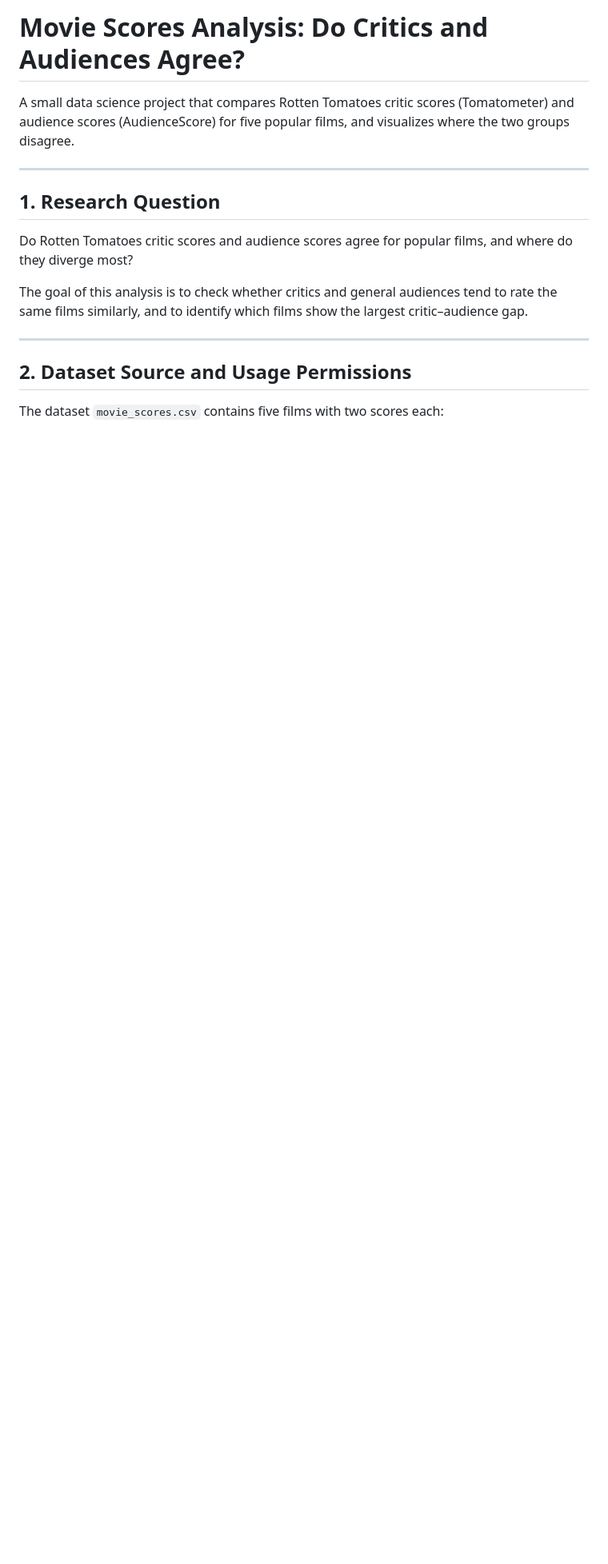
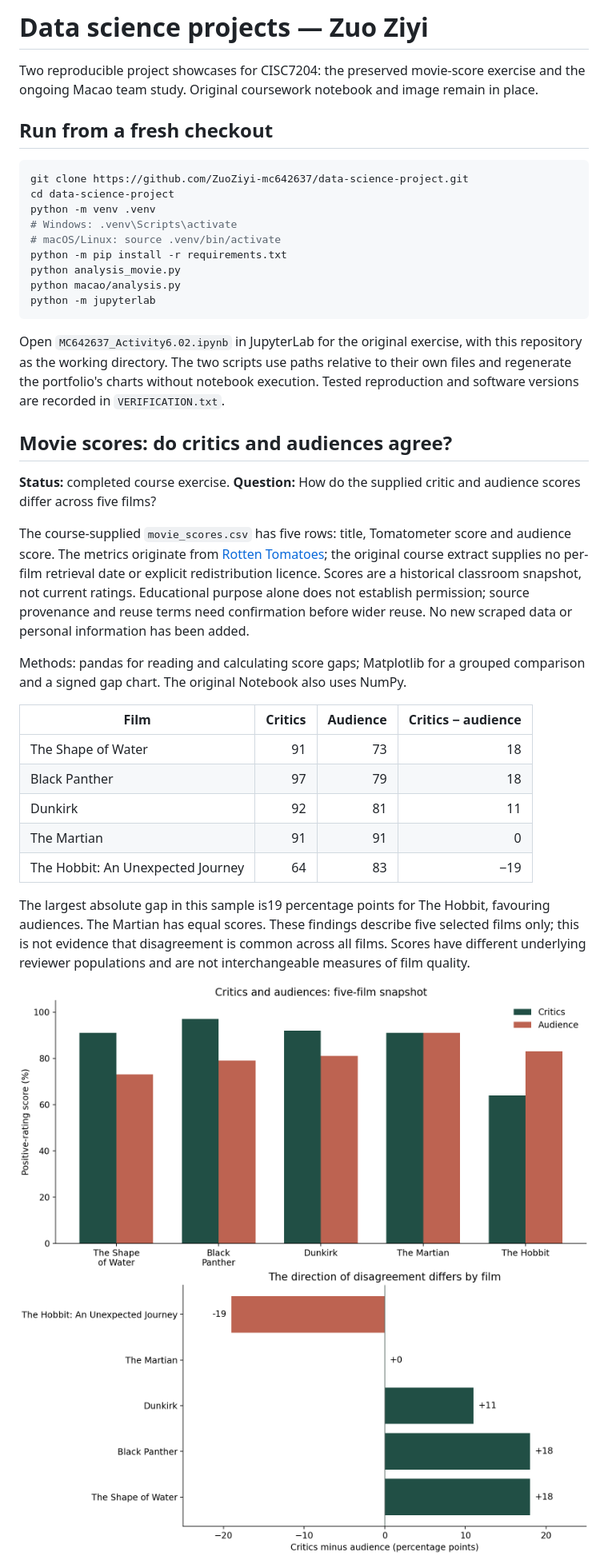
Before and after one commit to ZuoZiyi-mc642637/data-science-project, a Markdown page: README.md, the part around one of its changes. Shown at 80% size. GitHub-like rendering; pictures changed too: images/movie_comparison.png (added), images/movie_gap.png (added); blank space fills up the shorter version.

````diff
--- a/README.md
+++ b/README.md
@@ -1,18 +1,38 @@
-# Movie Scores Analysis: Do Critics and Audiences Agree?
+# Data science projects — Zuo Ziyi
 
-A small data science project that compares Rotten Tomatoes critic scores (Tomatometer) and audience scores (AudienceScore) for five popular films, and visualizes where the two groups disagree.
+Two reproducible project showcases for CISC7204: the preserved movie-score exercise and the ongoing Macao team study. Original coursework notebook and image remain in place.
 
----
+## Run from a fresh checkout
+```sh
+git clone https://github.com/ZuoZiyi-mc642637/data-science-project.git
+cd data-science-project
+python -m venv .venv
+# Windows: .venv\Scripts\activate
+# macOS/Linux: source .venv/bin/activate
+python -m pip install -r requirements.txt
+python analysis_movie.py
+python macao/analysis.py
+python -m jupyterlab
+```
+Open `MC642637_Activity6.02.ipynb` in JupyterLab for the original exercise, with this repository as the working directory. The two scripts use paths relative to their own files and regenerate the portfolio's charts without notebook execution. Tested reproduction and software versions are recorded in `VERIFICATION.txt`.
 
-## 1. Research Question
+## Movie scores: do critics and audiences agree?
+**Status:** completed course exercise. **Question:** How do the supplied critic and audience scores differ across five films?
 
-Do Rotten Tomatoes critic scores and audience scores agree for popular films, and where do they diverge most?
+The course-supplied `movie_scores.csv` has five rows: title, Tomatometer score and audience score. The metrics originate from [Rotten Tomatoes](https://www.rottentomatoes.com/); the original course extract supplies no per-film retrieval date or explicit redistribution licence. Scores are a historical classroom snapshot, not current ratings. Educational purpose alone does not establish permission; source provenance and reuse terms need confirmation before wider reuse. No new scraped data or personal information has been added.
 
-The goal of this analysis is to check whether critics and general audiences tend to rate the same films similarly, and to identify which films show the largest critic–audience gap.
+Methods: pandas for reading and calculating score gaps; Matplotlib for a grouped comparison and a signed gap chart. The original Notebook also uses NumPy.
 
----
+| Film | Critics | Audience | Critics − audience |
+|---|---:|---:|---:|
+| The Shape of Water |91|73|18|
+| Black Panther |97|79|18|
+| Dunkirk |92|81|11|
+| The Martian |91|91|0|
+| The Hobbit: An Unexpected Journey |64|83|−19|
 
-## 2. Dataset Source and Usage Permissions
+The largest absolute gap in this sample is19 percentage points for The Hobbit, favouring audiences. The Martian has equal scores. These findings describe five selected films only; this is not evidence that disagreement is common across all films. Scores have different underlying reviewer populations and are not interchangeable measures of film quality.
 
-The dataset `movie_scores.csv` contains five films with two scores each:
+![Five-film score comparison](images/movie_comparison.png)
+![Signed score gaps](images/movie_gap.png)
 
````
Also changed, not shown: other parts of README.md (+8 -45 lines), REVIEW.md (added, +11 -0 lines), macao/README.md (added, +34 -0 lines), macao/results/macao_categories.png (added), macao/results/macao_scatter.png (added), 7 other files.
